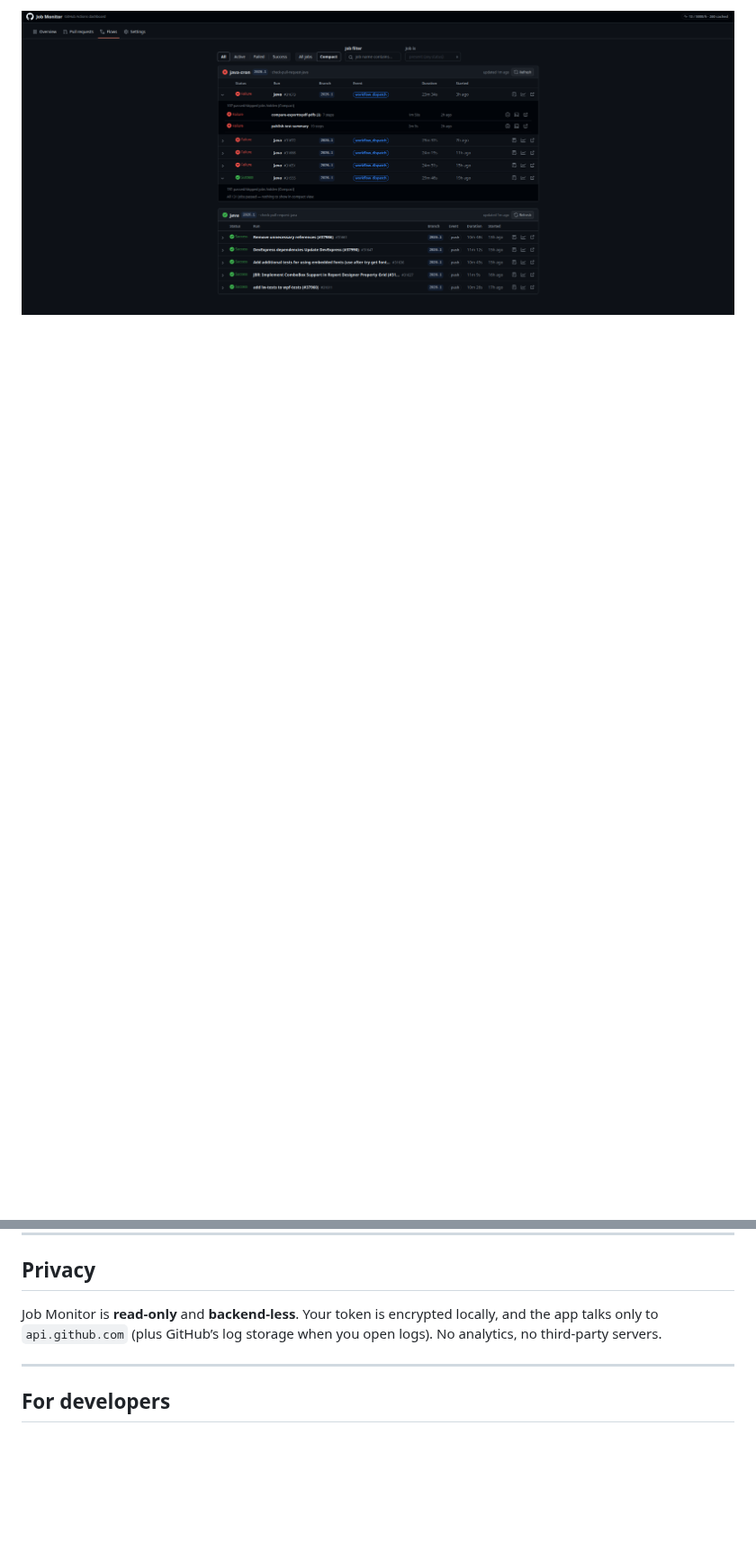
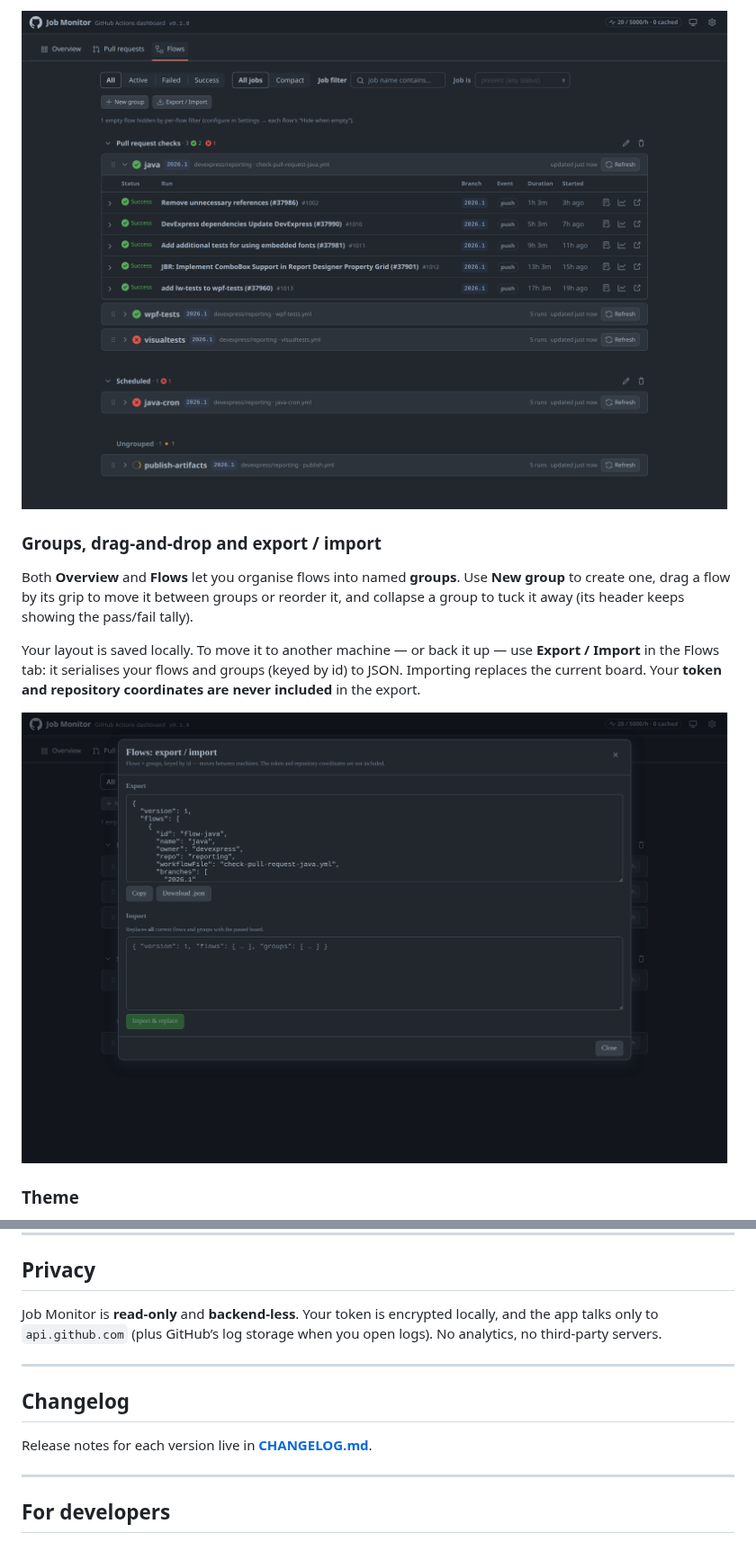
Before and after one commit to Xarlot/JobMonitor, a Markdown page: README.md, 2 parts joined by grey strips. Shown at 90% size. Rendered like a GitHub page; pictures changed too: docs/screenshots/board-export.png (added), docs/screenshots/flows.png; blank space fills up the shorter version.

Commit message:
changelog

```diff
--- a/README.md
+++ b/README.md
@@ -120,2 +132,17 @@ hides passed/skipped jobs.
 
 ![Flows](docs/screenshots/flows.png)
+
+### Groups, drag‑and‑drop and export / import
+
+Both **Overview** and **Flows** let you organise flows into named **groups**. Use **New group** to
+create one, drag a flow by its grip to move it between groups or reorder it, and collapse a group to
+tuck it away (its header keeps showing the pass/fail tally).
+
+Your layout is saved locally. To move it to another machine — or back it up — use **Export / Import**
+in the Flows tab: it serialises your flows and groups (keyed by id) to JSON. Importing replaces the
+current board. Your **token and repository coordinates are never included** in the export.
+
+![Export / import the board](docs/screenshots/board-export.png)
+
+### Theme
+
@@ -168,6 +200,12 @@ third‑party servers.
 
 ---
 
+## Changelog
+
+Release notes for each version live in **[CHANGELOG.md](CHANGELOG.md)**.
+
+---
+
 ## For developers
 
 Building, deploying, the configuration JSON schema and the internal architecture are documented in
```
Also changed, not shown: other parts of README.md (+23 -6 lines), CHANGELOG.md (added, +28 -0 lines), docs/screenshots/overview.png, docs/screenshots/pull-requests.png, docs/screenshots/theme-light.png (added), 3 other files.
